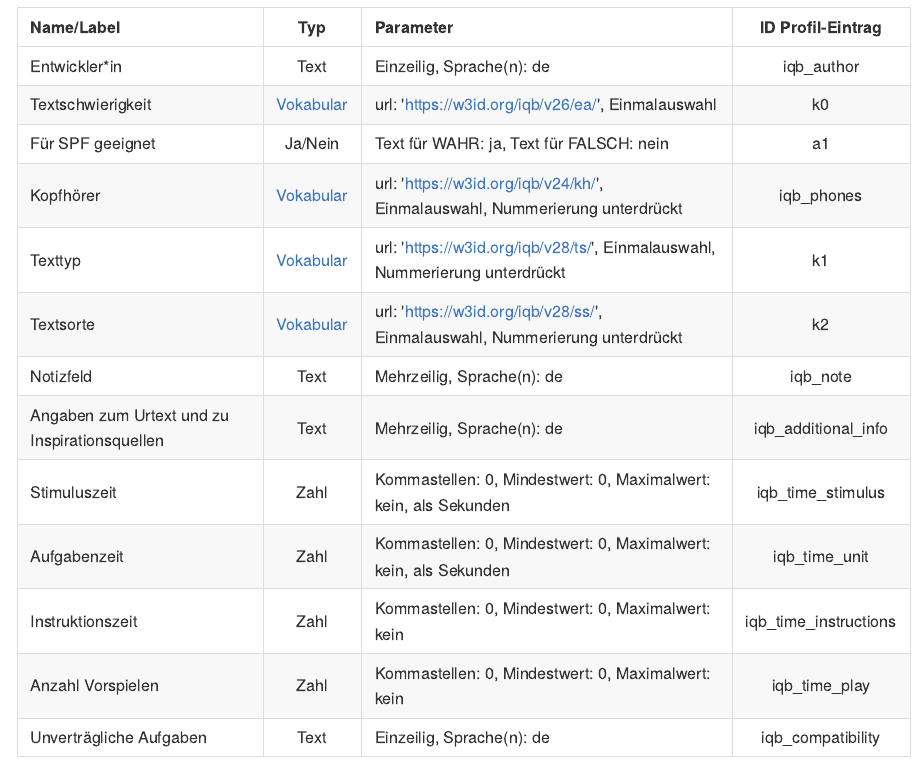
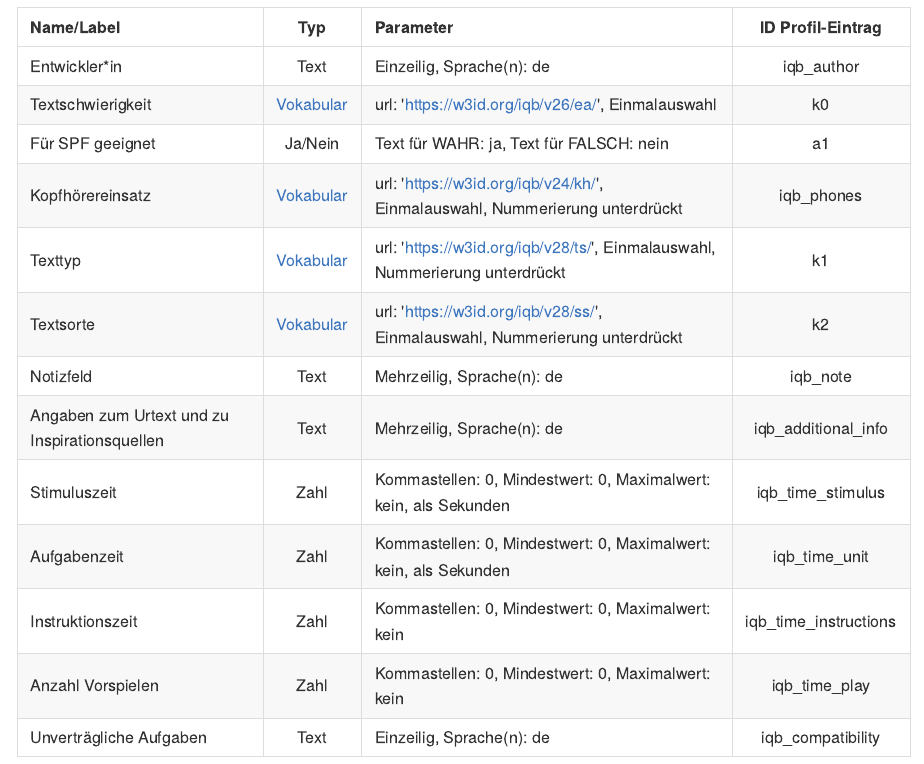
Before and after one commit to iqb-vocabs/p16, a Quarto document (docs/README.qmd): the page in a window 1100 px wide, from 440 px down. The pictures show the output file docs/README.md that the author committed with the source, drawn offline in the style of GitHub.

Commit message:
Rename headphones

```diff
--- a/docs/README.qmd
+++ b/docs/README.qmd
@@ -21,7 +21,7 @@ ID of profile: `https://raw.githubusercontent.com/iqb-vocabs/p16/master/unit.jso
 | Entwickler*in | Text |Einzeilig, Sprache(n): de | iqb_author |
 | Textschwierigkeit | [Vokabular](https://w3id.org/iqb/v26/ea/) | url: 'https://w3id.org/iqb/v26/ea/', Einmalauswahl | k0 |
 | Für SPF geeignet | Ja/Nein |Text für WAHR: ja, Text für FALSCH: nein | a1 |
-| Kopfhörer | [Vokabular](https://w3id.org/iqb/v24/kh/) | url: 'https://w3id.org/iqb/v24/kh/', Einmalauswahl, Nummerierung unterdrückt | iqb_phones |
+| Kopfhörereinsatz | [Vokabular](https://w3id.org/iqb/v24/kh/) | url: 'https://w3id.org/iqb/v24/kh/', Einmalauswahl, Nummerierung unterdrückt | iqb_phones |
 | Texttyp | [Vokabular](https://w3id.org/iqb/v28/ts/) | url: 'https://w3id.org/iqb/v28/ts/', Einmalauswahl, Nummerierung unterdrückt | k1 |
 | Textsorte | [Vokabular](https://w3id.org/iqb/v28/ss/) | url: 'https://w3id.org/iqb/v28/ss/', Einmalauswahl, Nummerierung unterdrückt | k2 |
 | Notizfeld | Text |Mehrzeilig, Sprache(n): de | iqb_note |
--- a/unit.json
+++ b/unit.json
@@ -69,7 +69,7 @@
           "label": [
             {
               "lang": "de",
-              "value": "Kopfhörer"
+              "value": "Kopfhörereinsatz"
             }
           ],
           "type": "vocabulary",
```
Also changed, not shown: package.json (+1 -1 lines), docs/README.md, package-lock.json.
